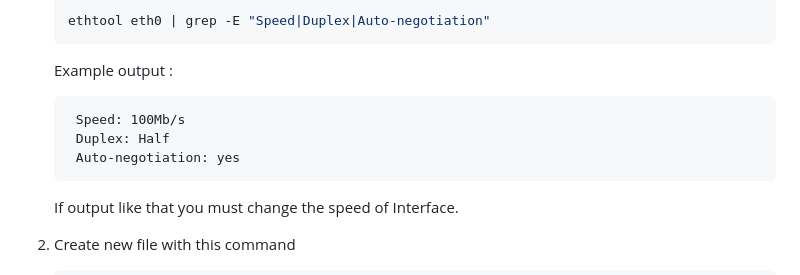
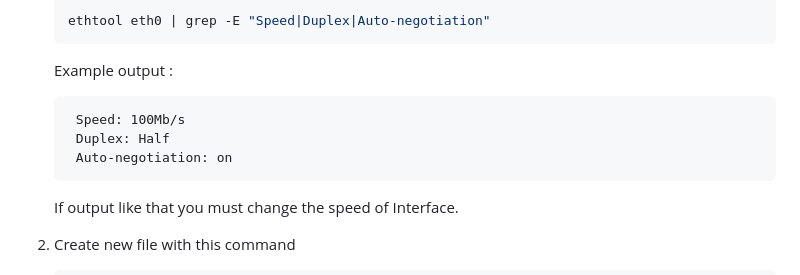
Before and after one commit to coolq4s/server-lnx, a Markdown page: automation-scripts/boot/ReadMe.md, the part around the change. Drawn GitHub-style.

```diff
--- a/automation-scripts/boot/ReadMe.md
+++ b/automation-scripts/boot/ReadMe.md
@@ -12,7 +12,7 @@ If your machine is failure to boot in STB machine or other linux distro, use thi
    <pre>
     Speed: 100Mb/s
     Duplex: Half
-    Auto-negotiation: yes    </pre>
+    Auto-negotiation: on    </pre>
     If output like that you must change the speed of Interface.
 
 3. Create new file with this command
```
